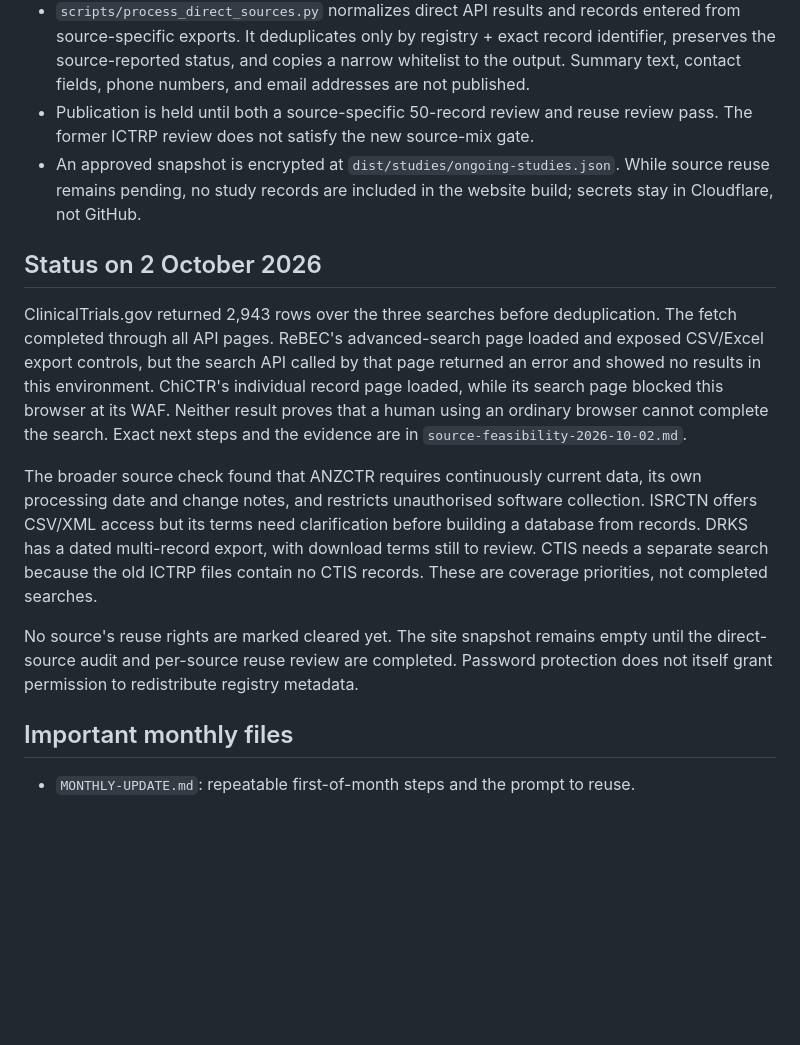
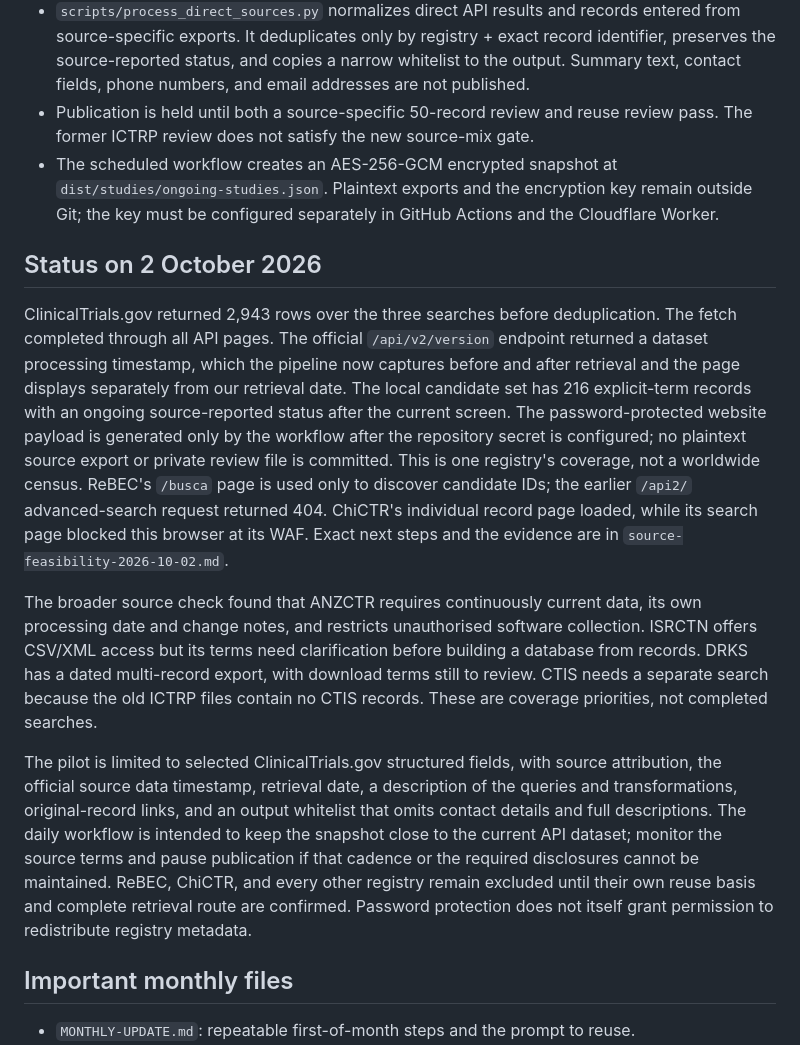
Before and after one commit to vladihei/pbm-science, a Markdown page: data/direct-sources/README.md, the part around the change. Drawn GitHub-style; blank space fills up the shorter version.

Commit message:
Prepare timestamped ClinicalTrials.gov-only studies pilot

```diff
--- a/data/direct-sources/README.md
+++ b/data/direct-sources/README.md
@@ -8,15 +8,15 @@ This is now the canonical source workflow for the password-protected `/studies/`
 - Raw API responses are ignored under `raw/`. They contain more fields than the site needs, including contact and location details. Do not commit them or expose them in build logs.
 - `scripts/process_direct_sources.py` normalizes direct API results and records entered from source-specific exports. It deduplicates only by registry + exact record identifier, preserves the source-reported status, and copies a narrow whitelist to the output. Summary text, contact fields, phone numbers, and email addresses are not published.
 - Publication is held until both a source-specific 50-record review and reuse review pass. The former ICTRP review does not satisfy the new source-mix gate.
-- An approved snapshot is encrypted at `dist/studies/ongoing-studies.json`. While source reuse remains pending, no study records are included in the website build; secrets stay in Cloudflare, not GitHub.
+- The scheduled workflow creates an AES-256-GCM encrypted snapshot at `dist/studies/ongoing-studies.json`. Plaintext exports and the encryption key remain outside Git; the key must be configured separately in GitHub Actions and the Cloudflare Worker.
 
 ## Status on 2 October 2026
 
-ClinicalTrials.gov returned 2,943 rows over the three searches before deduplication. The fetch completed through all API pages. ReBEC's advanced-search page loaded and exposed CSV/Excel export controls, but the search API called by that page returned an error and showed no results in this environment. ChiCTR's individual record page loaded, while its search page blocked this browser at its WAF. Neither result proves that a human using an ordinary browser cannot complete the search. Exact next steps and the evidence are in `source-feasibility-2026-10-02.md`.
+ClinicalTrials.gov returned 2,943 rows over the three searches before deduplication. The fetch completed through all API pages. The official `/api/v2/version` endpoint returned a dataset processing timestamp, which the pipeline now captures before and after retrieval and the page displays separately from our retrieval date. The local candidate set has 216 explicit-term records with an ongoing source-reported status after the current screen. The password-protected website payload is generated only by the workflow after the repository secret is configured; no plaintext source export or private review file is committed. This is one registry's coverage, not a worldwide census. ReBEC's `/busca` page is used only to discover candidate IDs; the earlier `/api2/` advanced-search request returned 404. ChiCTR's individual record page loaded, while its search page blocked this browser at its WAF. Exact next steps and the evidence are in `source-feasibility-2026-10-02.md`.
 
 The broader source check found that ANZCTR requires continuously current data, its own processing date and change notes, and restricts unauthorised software collection. ISRCTN offers CSV/XML access but its terms need clarification before building a database from records. DRKS has a dated multi-record export, with download terms still to review. CTIS needs a separate search because the old ICTRP files contain no CTIS records. These are coverage priorities, not completed searches.
 
-No source's reuse rights are marked cleared yet. The site snapshot remains empty until the direct-source audit and per-source reuse review are completed. Password protection does not itself grant permission to redistribute registry metadata.
+The pilot is limited to selected ClinicalTrials.gov structured fields, with source attribution, the official source data timestamp, retrieval date, a description of the queries and transformations, original-record links, and an output whitelist that omits contact details and full descriptions. The daily workflow is intended to keep the snapshot close to the current API dataset; monitor the source terms and pause publication if that cadence or the required disclosures cannot be maintained. ReBEC, ChiCTR, and every other registry remain excluded until their own reuse basis and complete retrieval route are confirmed. Password protection does not itself grant permission to redistribute registry metadata.
 
 ## Important monthly files
 
```
